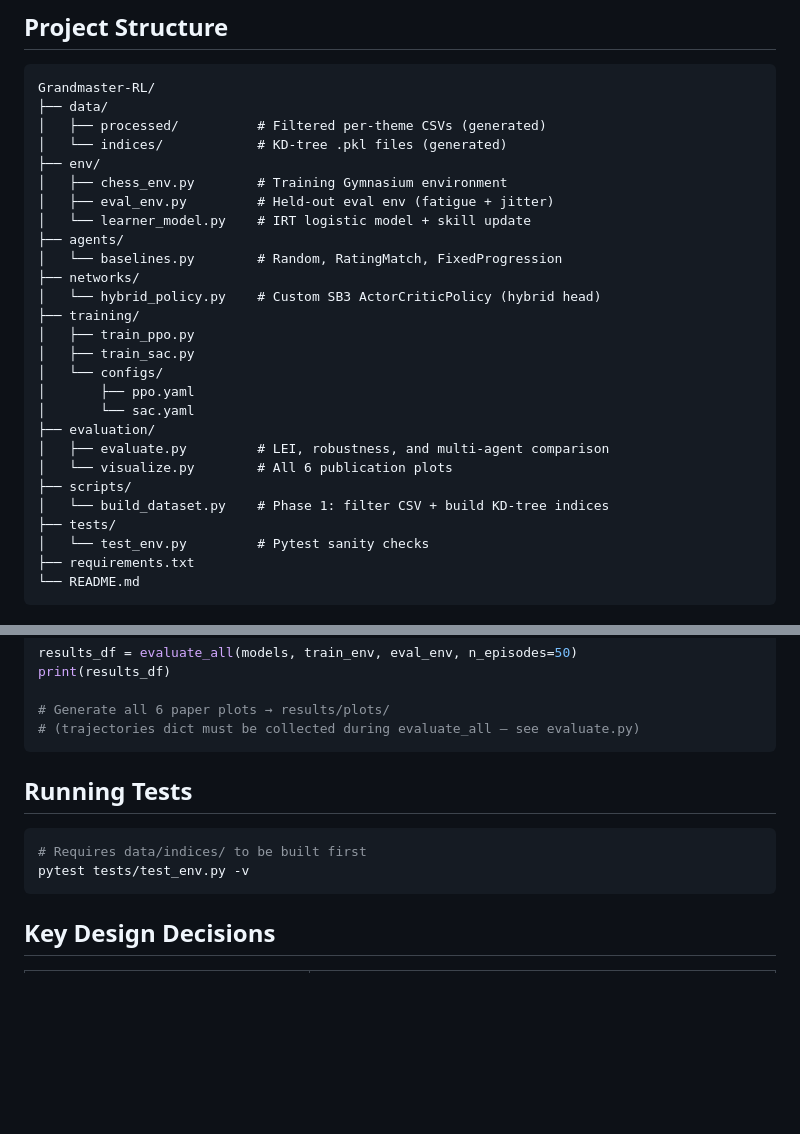
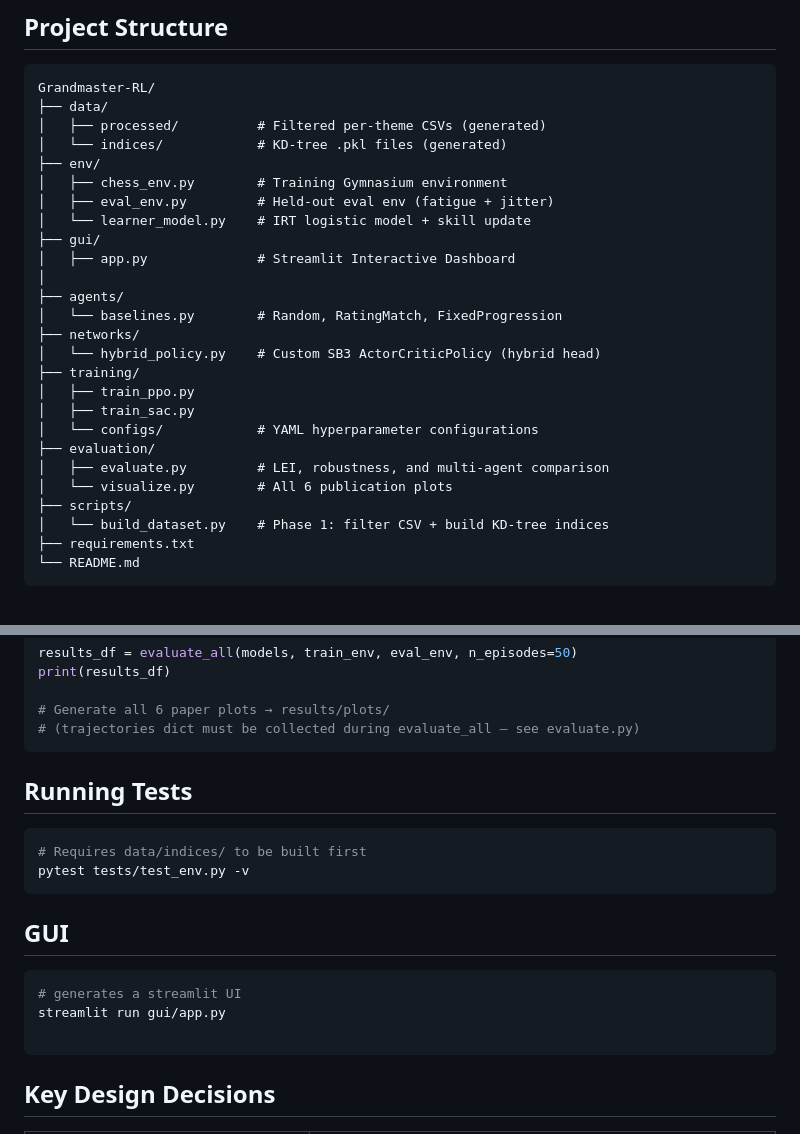
Before and after one commit to GOW444/Grandmaster-RL, a Markdown page: README.md, 2 parts joined by grey strips. GitHub-like rendering; blank space fills up the shorter version.

Commit message:
Update README with GUI instructions and structure
Added GUI section to README with Streamlit instructions and updated directory structure.

````diff
--- a/README.md
+++ b/README.md
@@ -20,6 +20,9 @@ Grandmaster-RL/
 │   ├── chess_env.py        # Training Gymnasium environment
 │   ├── eval_env.py         # Held-out eval env (fatigue + jitter)
 │   └── learner_model.py    # IRT logistic model + skill update
+├── gui/
+│   ├── app.py              # Streamlit Interactive Dashboard
+│
 ├── agents/
 │   └── baselines.py        # Random, RatingMatch, FixedProgression
 ├── networks/
@@ -27,16 +30,12 @@ Grandmaster-RL/
 ├── training/
 │   ├── train_ppo.py
 │   ├── train_sac.py
-│   └── configs/
-│       ├── ppo.yaml
-│       └── sac.yaml
+│   └── configs/            # YAML hyperparameter configurations
 ├── evaluation/
 │   ├── evaluate.py         # LEI, robustness, and multi-agent comparison
 │   └── visualize.py        # All 6 publication plots
 ├── scripts/
 │   └── build_dataset.py    # Phase 1: filter CSV + build KD-tree indices
-├── tests/
-│   └── test_env.py         # Pytest sanity checks
 ├── requirements.txt
 └── README.md
 ```
@@ -125,14 +124,18 @@ print(results_df)
 # Generate all 6 paper plots → results/plots/
 # (trajectories dict must be collected during evaluate_all — see evaluate.py)
 ```
-
 ## Running Tests
 
 ```bash
 # Requires data/indices/ to be built first
 pytest tests/test_env.py -v
 ```
+## GUI
+```bash
+# generates a streamlit UI
+streamlit run gui/app.py
 
+```
 ## Key Design Decisions
 
 | Decision | Rationale |
````
